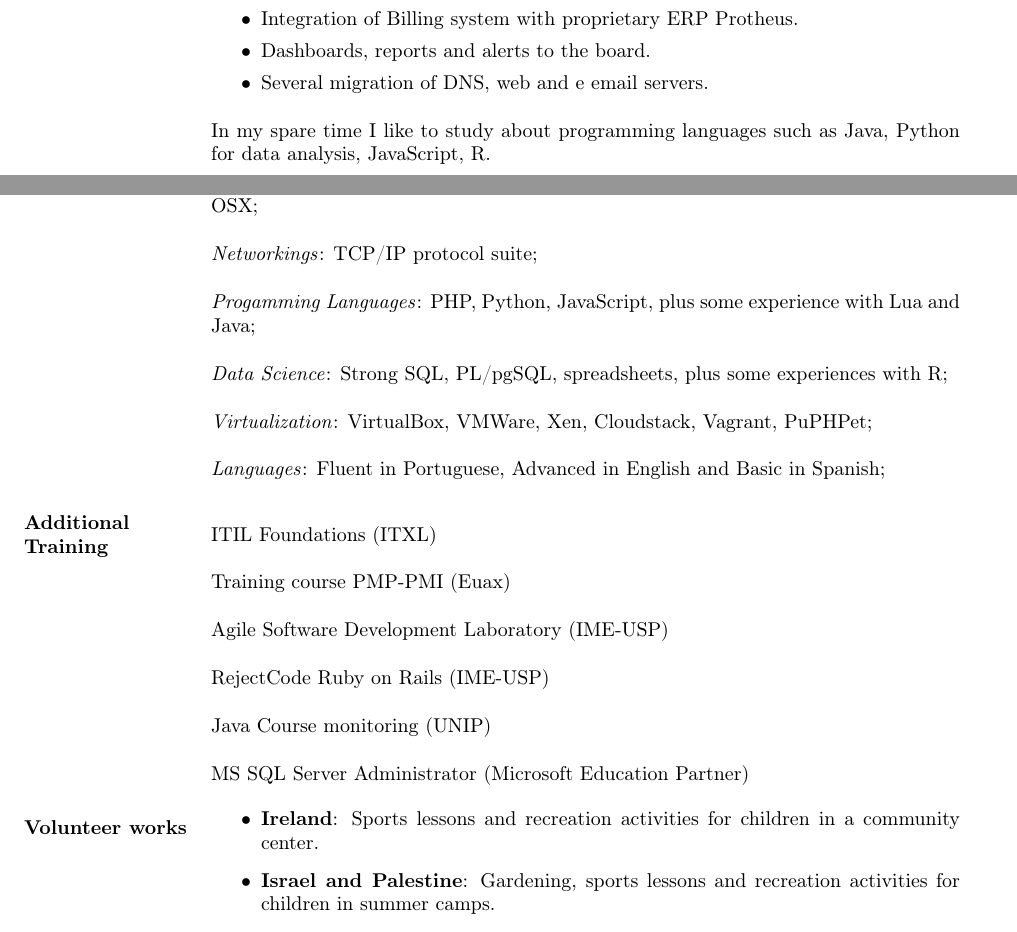
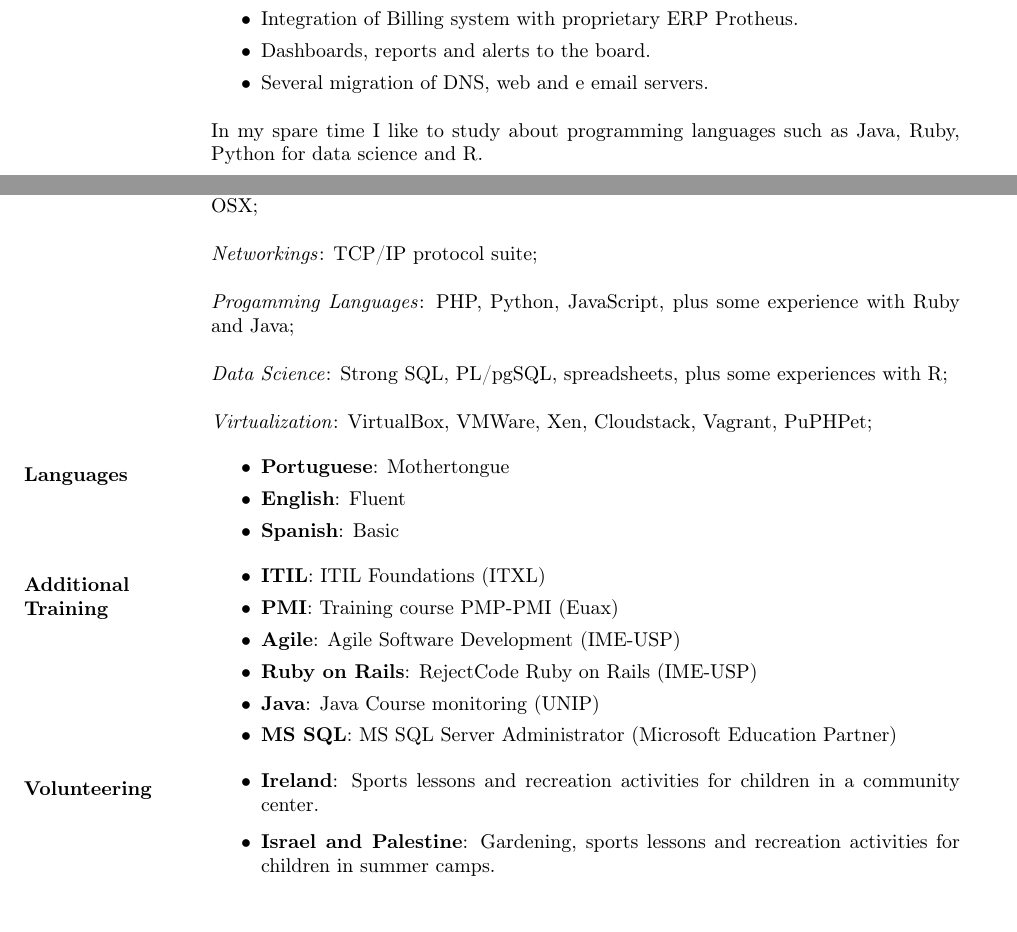
Before and after one commit to reis/cv, a LaTeX CV (cv.tex): two parts of pages 1 and 2 of 2, joined at a grey line, cut so that both start at the same text. Compiled offline with pdfLaTeX.

Commit message:
Add a Languages Section

```diff
--- a/cv.tex
+++ b/cv.tex
@@ -58,7 +58,7 @@
       \item Several migration of DNS, web and e email servers.
     \end{itemize}
 
-In my spare time I like to study about programming languages such as Java, Python for data analysis, JavaScript, R.
+In my spare time I like to study about programming languages such as Java, Ruby, Python for data science and R.
 
 \vspace{-0.1in}
 
@@ -84,34 +84,38 @@ In my spare time I like to study about programming languages such as Java, Pytho
     \vspace{2mm}
       Dynamic websites development and webserver adminstration.
 
-\section{Skills Base}  \textit{Operating System}:  Linux (Arch, Debian, Ubuntu, CentOS, Fedora), Windows and OSX;
+\section{Skills Base}
+
+  \textit{Operating System}:  Linux (Arch, Debian, Ubuntu, CentOS, Fedora), Windows and OSX;
 
   \textit{Networkings}: TCP/IP protocol suite;
 
-			\textit{Progamming Languages}: PHP, Python, JavaScript, plus some experience with Lua and Java;
+  \textit{Progamming Languages}: PHP, Python, JavaScript, plus some experience with Ruby and Java;
 
   \textit{Data Science}: Strong SQL, PL/pgSQL, spreadsheets, plus some experiences with R;
 
   \textit{Virtualization}: VirtualBox, VMWare, Xen, Cloudstack, Vagrant, PuPHPet;
 
-			\textit{Languages}: Fluent in Portuguese, Advanced in English and Basic in Spanish;
-
+\section{Languages}
+  \begin{itemize}
+    \vspace{2mm}
+      \item \textbf{Portuguese}: Mothertongue
+      \item \textbf{English}: Fluent
+      \item \textbf{Spanish}: Basic
+  \end{itemize}
 
 \section{Additional Training}
+  \begin{itemize}
     \vspace{2mm}
-      ITIL Foundations (ITXL)
+      \item \textbf{ITIL}: ITIL Foundations (ITXL)
+      \item \textbf{PMI}: Training course PMP-PMI (Euax)
+      \item \textbf{Agile}: Agile Software Development (IME-USP)
+      \item \textbf{Ruby on Rails}: RejectCode Ruby on Rails (IME-USP)
+      \item \textbf{Java}: Java Course monitoring (UNIP)
+      \item \textbf{MS SQL}: MS SQL Server Administrator (Microsoft Education Partner)
+  \end{itemize}
 
-      Training course PMP-PMI (Euax)
-
-      Agile Software Development Laboratory (IME-USP)
-
-      RejectCode Ruby on Rails (IME-USP)
-
-      Java Course monitoring (UNIP)
-
-      MS SQL Server Administrator (Microsoft Education Partner)
-
-\section{Volunteer works}
+\section{Volunteering}
 	\begin{itemize}
 	  \vspace{2mm}
 		  \item \textbf{Ireland}: Sports lessons and recreation activities for children in a community center.\vspace{1mm}
```
Also changed, not shown: cv.pdf. Lines whose indentation alone changed are shown as unchanged.
